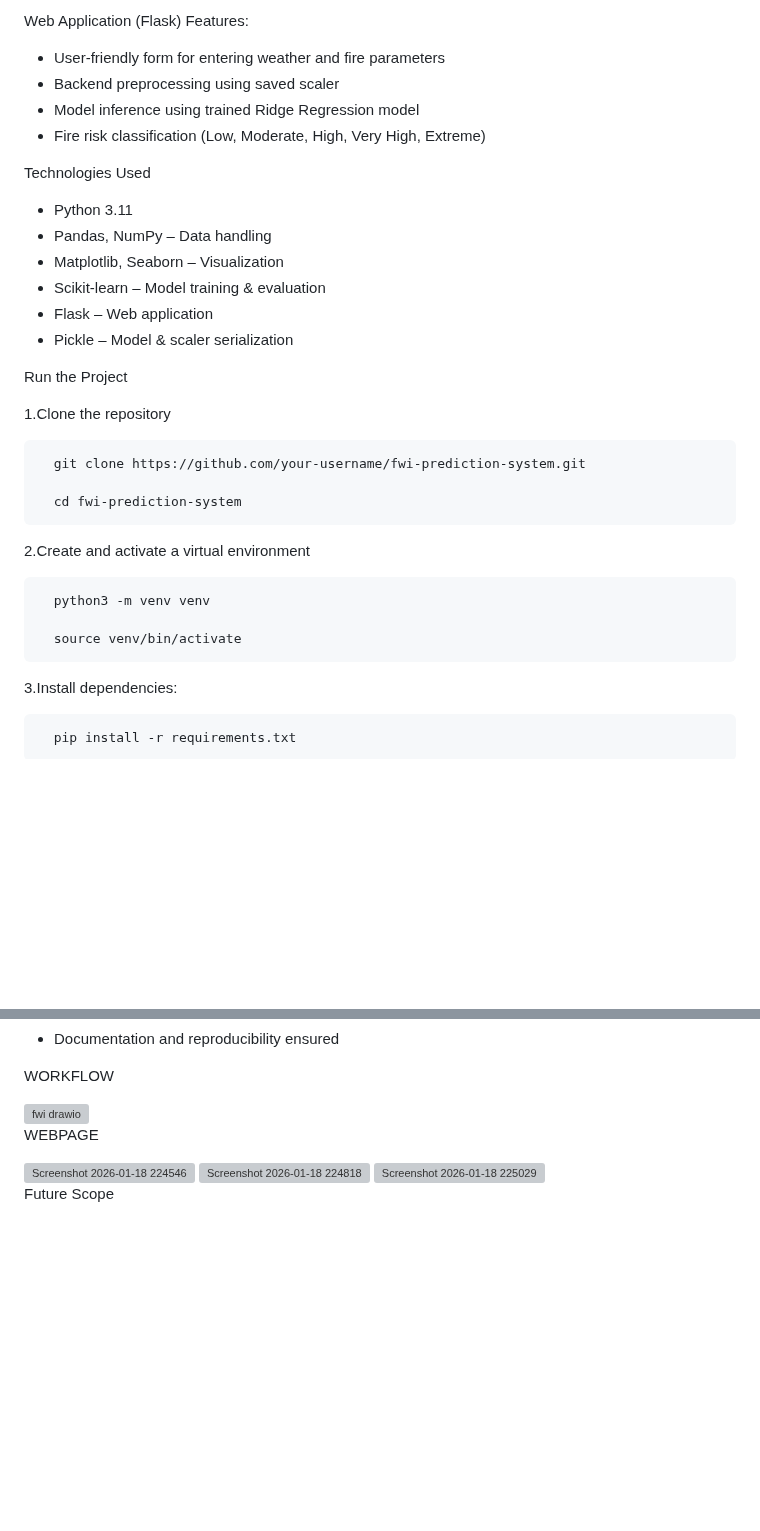
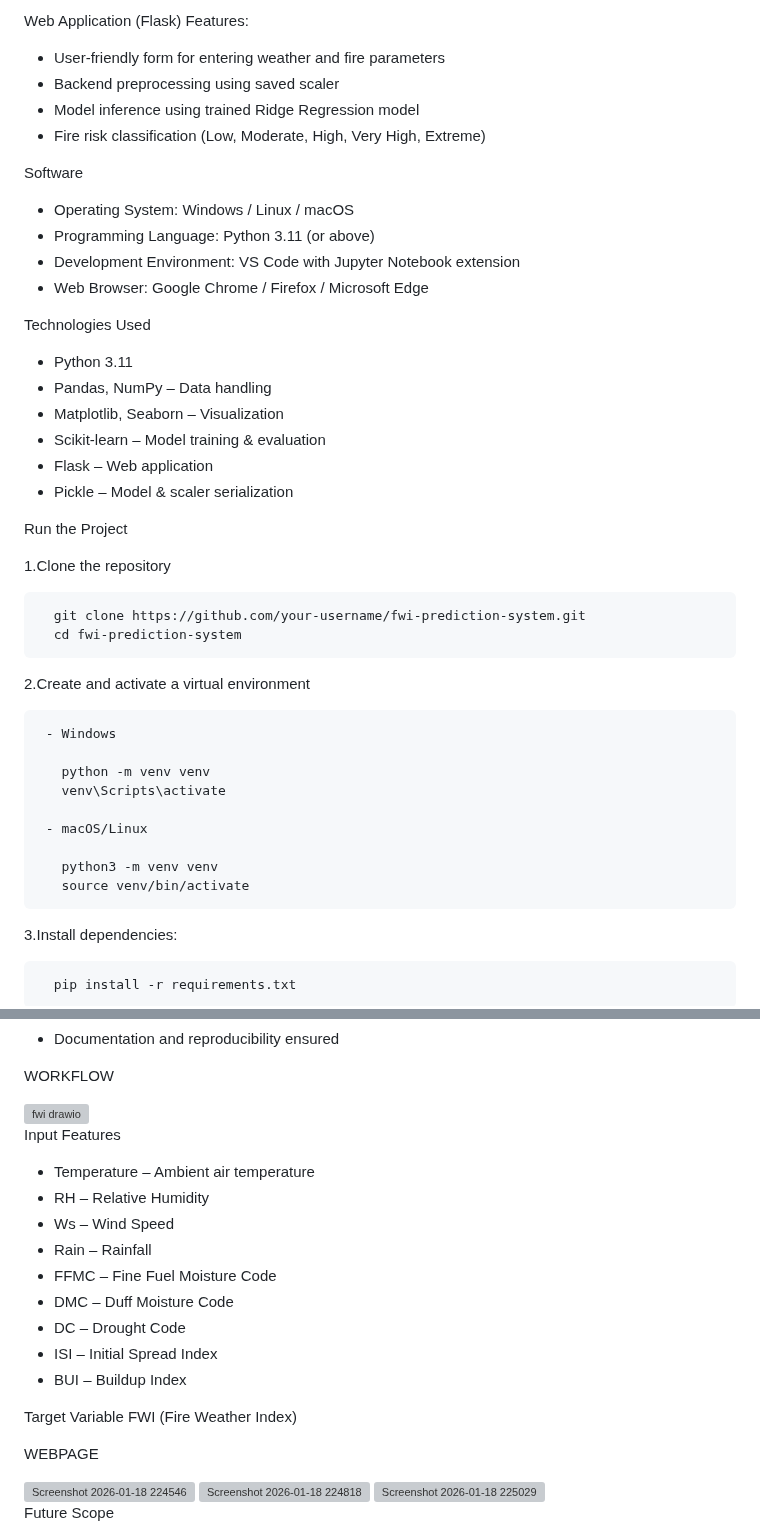
Before and after one commit to Aspire-Infolabs/FWI_Prediction_Batch8, a Markdown page: README.md, 2 parts joined by grey strips. Rendered like a GitHub page; blank space fills up the shorter version; grey boxes are pictures that could not be loaded.

```diff
--- a/README.md
+++ b/README.md
@@ -24,6 +24,12 @@ Web Application (Flask) Features:
  - Model inference using trained Ridge Regression model
  - Fire risk classification (Low, Moderate, High, Very High, Extreme)
 
+Software
+ - Operating System: Windows / Linux / macOS
+ - Programming Language: Python 3.11 (or above)
+ - Development Environment: VS Code with Jupyter Notebook extension
+ - Web Browser: Google Chrome / Firefox / Microsoft Edge
+
 Technologies Used
  - Python 3.11
  - Pandas, NumPy – Data handling
@@ -37,14 +43,19 @@ Run the Project
   1.Clone the repository
 
       git clone https://github.com/your-username/fwi-prediction-system.git
-
       cd fwi-prediction-system
 
   2.Create and activate a virtual environment
 
-      python3 -m venv venv
+     - Windows
 
-      source venv/bin/activate
+       python -m venv venv
+       venv\Scripts\activate
+
+     - macOS/Linux
+
+       python3 -m venv venv
+       source venv/bin/activate
 
   3.Install dependencies:
 
@@ -74,6 +85,20 @@ WORKFLOW
 
 <img width="271" height="941" alt="fwi drawio" src="https://github.com/user-attachments/assets/2e7c7f02-8d13-4092-8f01-62ac3930a63b" />
 
+Input Features
+ - Temperature – Ambient air temperature
+ - RH – Relative Humidity
+ - Ws – Wind Speed
+ - Rain – Rainfall
+ - FFMC – Fine Fuel Moisture Code
+ - DMC – Duff Moisture Code
+ - DC – Drought Code
+ - ISI – Initial Spread Index
+ - BUI – Buildup Index
+
+Target Variable
+  FWI (Fire Weather Index)
+
 WEBPAGE
 
 <img width="1286" height="929" alt="Screenshot 2026-01-18 224546" src="https://github.com/user-attachments/assets/ad74eea3-8a63-45ad-b70b-bc79943c92a1" />
```
